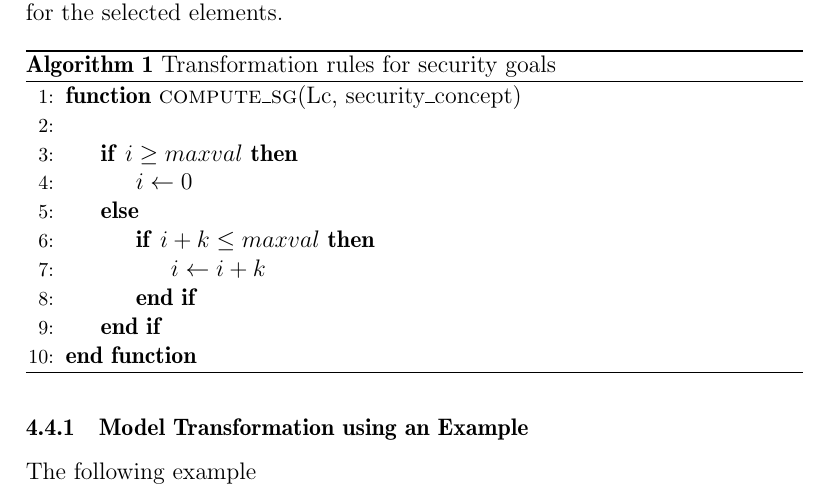
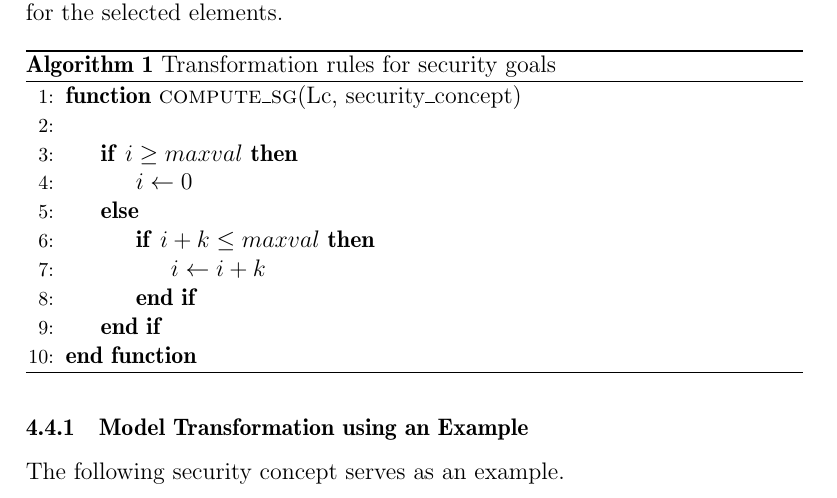
Before and after one commit to ginetrix/SecurityConceptM2M, a LaTeX thesis (masterarbeit/thesis.tex, which reads masterarbeit/2_main.tex): part of page 37 of 41, cut so that both start at the same text. Compiled offline with pdfLaTeX.

Commit message:
latex compiled model

```diff
--- a/masterarbeit/2_main.tex
+++ b/masterarbeit/2_main.tex
@@ -686,7 +686,7 @@ The transformation rules for security goals will now be introduced. The followin
 
 \subsubsection{Model Transformation using an Example}
 
-The following example
+The following security concept serves as an example.
 
 \begin{figure}[p]
     \vspace*{-2cm}
```
Also changed, not shown: masterarbeit/thesis.pdf.
